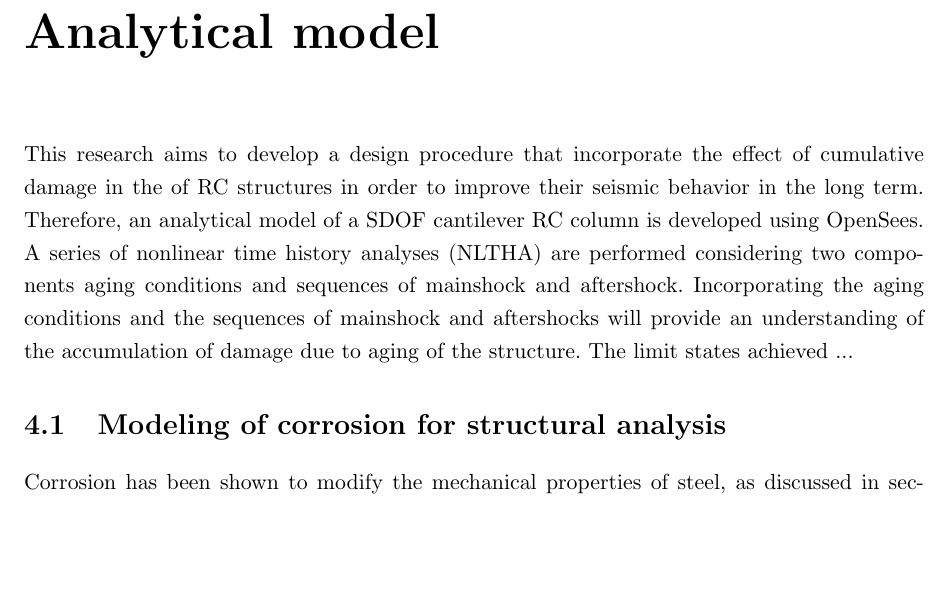
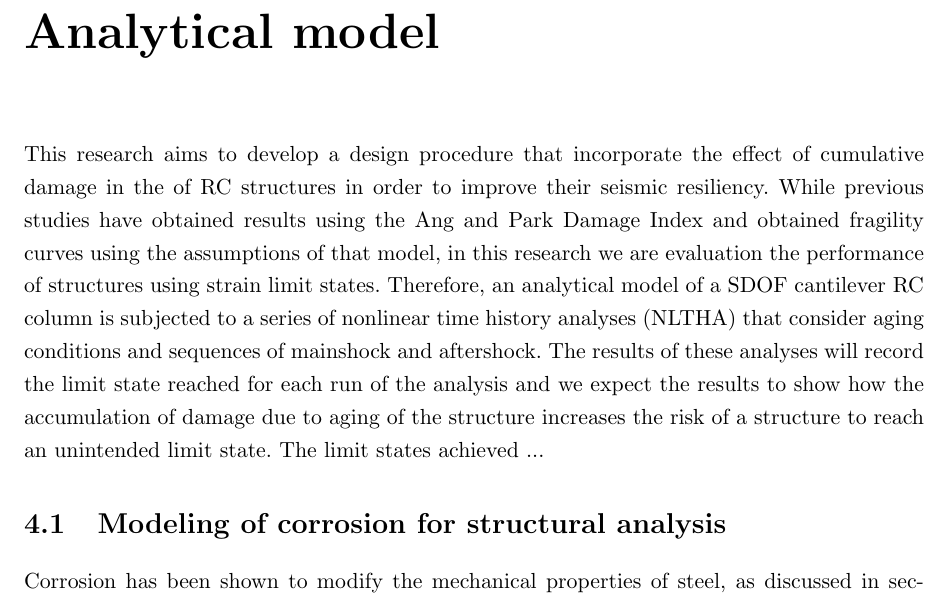
Before and after one commit to vacalderon/Thesis, a LaTeX thesis (VAC Prelim 2.0/VictorCalderon-thesis.tex, which reads VAC Prelim 2.0/Chapter-4/Chapter-4.tex): part of page 45 of 70 before the commit and part of page 45 of 69 after it, cut so that both start at the same text, the shorter picture padded with empty space. Compiled offline with pdfLaTeX.

Commit message:
Chapter 4 edits _2draft

```diff
--- a/VAC Prelim 2.0/Chapter-4/Chapter-4.tex
+++ b/VAC Prelim 2.0/Chapter-4/Chapter-4.tex
@@ -1,6 +1,6 @@
 \chapter{Analytical model}
 \label{chap-four}
-This research aims to develop a design procedure that incorporate the effect of cumulative damage in the of RC structures in order to improve their seismic behavior in the long term. Therefore, an analytical model of a SDOF cantilever RC column is developed using OpenSees. A series of nonlinear time history analyses (NLTHA) are performed considering two components aging conditions and sequences of mainshock and aftershock. Incorporating the aging conditions and the sequences of mainshock and aftershocks will provide an understanding of the accumulation of damage due to aging of the structure. The limit states achieved ...
+This research aims to develop a design procedure that incorporate the effect of cumulative damage in the of RC structures in order to improve their seismic resiliency. While previous studies have obtained results using the Ang and Park Damage Index and obtained fragility curves using the assumptions of that model, in this research we are evaluation the performance of structures using strain limit states. Therefore, an analytical model of a SDOF cantilever RC column is subjected to a series of nonlinear time history analyses (NLTHA) that consider aging conditions and sequences of mainshock and aftershock. The results of these analyses will record the limit state reached for each run of the analysis and we expect the results to show how the accumulation of damage due to aging of the structure increases the risk of a structure to reach an unintended limit state. The limit states achieved ...
 
 \section{Modeling of corrosion for structural analysis}
 
```
